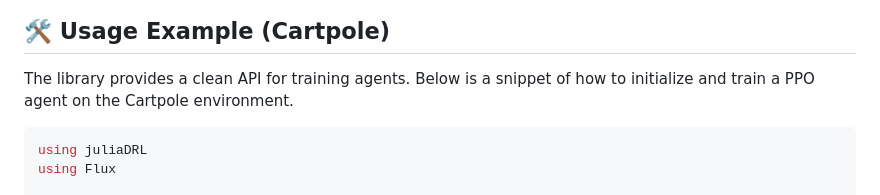
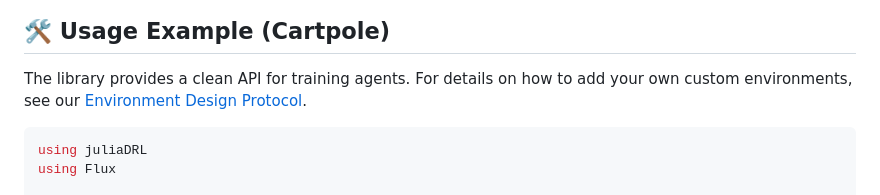
Before and after one commit to JBrown742/juliaDRL, a Markdown page: README.md, the part around the change. Drawn GitHub-style.

Commit message:
docs: Added environment design protocol

````diff
--- a/README.md
+++ b/README.md
@@ -30,7 +30,7 @@ $$\delta_t = r_t + \gamma V(s_{t+1}) - V(s_t)$$
 
 ## 🛠️ Usage Example (Cartpole)
 
-The library provides a clean API for training agents. Below is a snippet of how to initialize and train a PPO agent on the Cartpole environment.
+The library provides a clean API for training agents. For details on how to add your own custom environments, see our [Environment Design Protocol](docs/Environment_Design.md).
 
 ```julia
 using juliaDRL
````
Also changed, not shown: docs/Environment_Design.md (added, +89 -0 lines).
